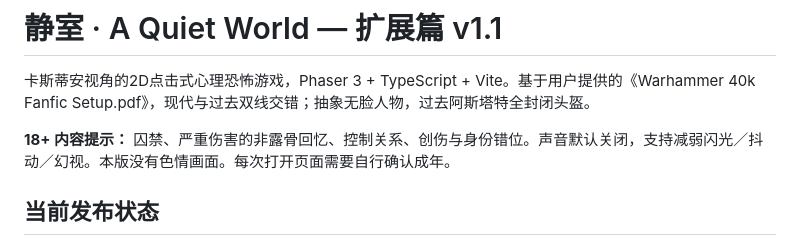
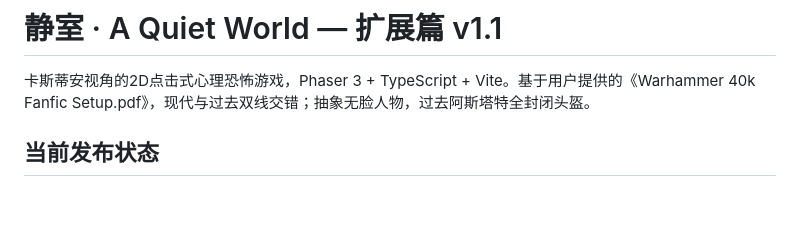
Before and after one commit to JackRobertFoxy/whfanficgame, a Markdown page: README.md, the part around the change. Rendered like a GitHub page; blank space fills up the shorter version.

```diff
--- a/README.md
+++ b/README.md
@@ -1,8 +1,6 @@
 # 静室 · A Quiet World — 扩展篇 v1.1
 
 卡斯蒂安视角的2D点击式心理恐怖游戏，Phaser 3 + TypeScript + Vite。基于用户提供的《Warhammer 40k Fanfic Setup.pdf》，现代与过去双线交错；抽象无脸人物，过去阿斯塔特全封闭头盔。
-
-**18+ 内容提示：** 囚禁、严重伤害的非露骨回忆、控制关系、创伤与身份错位。声音默认关闭，支持减弱闪光／抖动／幻视。本版没有色情画面。每次打开页面需要自行确认成年。
 
 ## 当前发布状态
 
```
